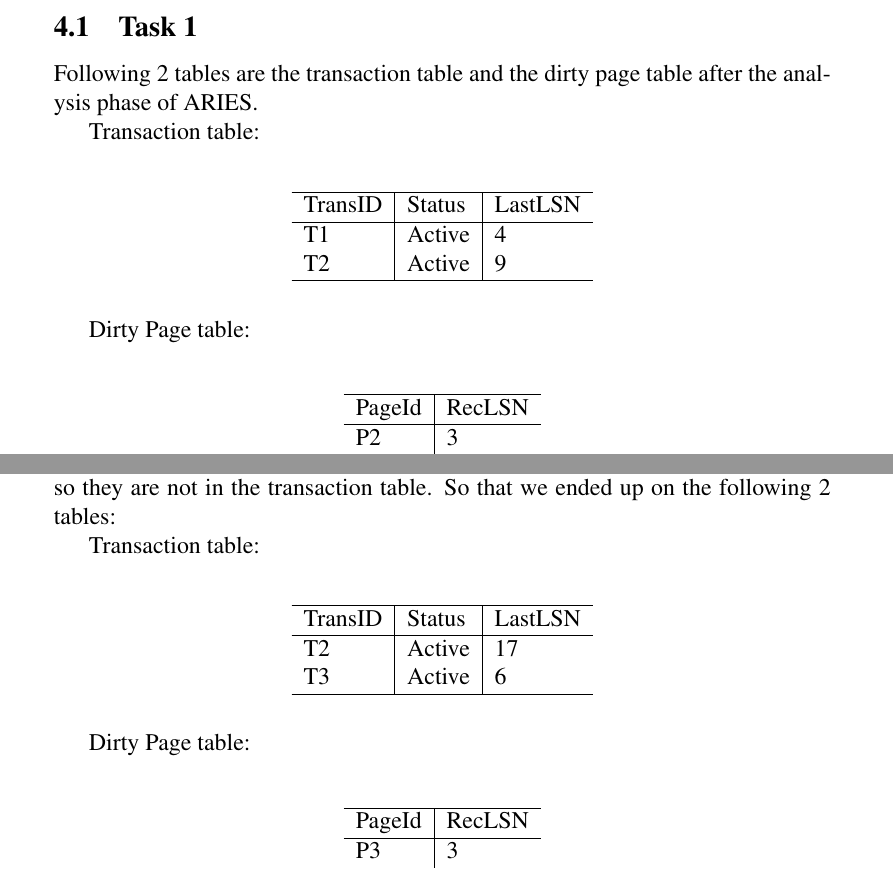
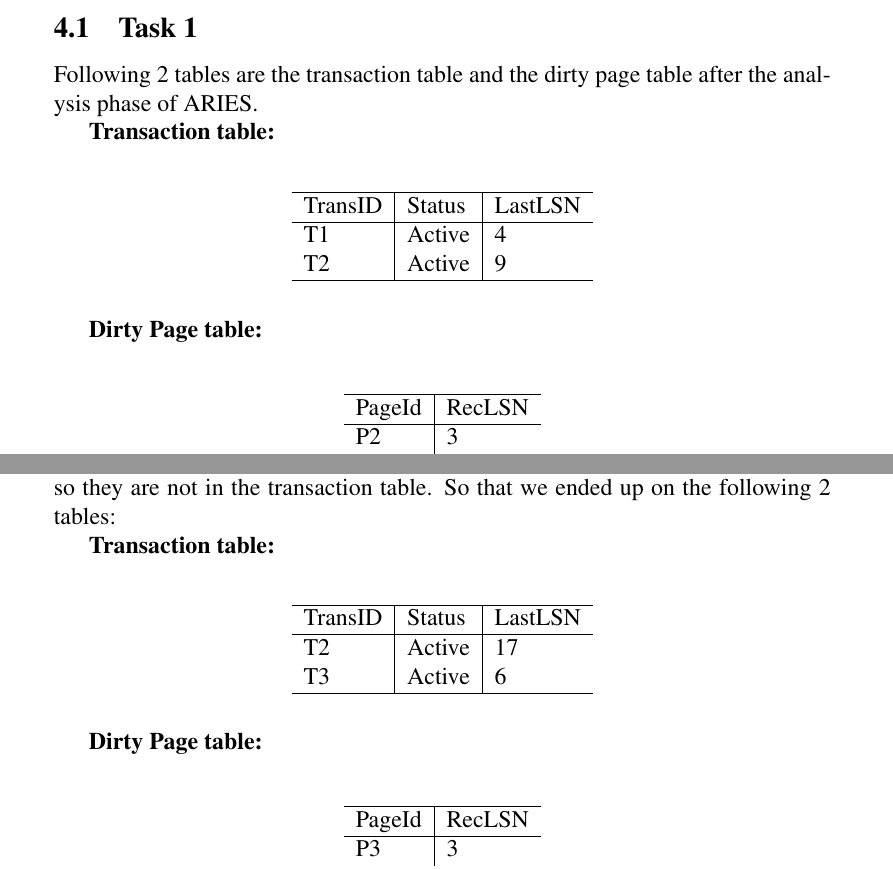
Before and after one commit to silvanadrian/ACS2018, a LaTeX problem sheet (assignments/t-assignment2/report.tex): two parts of pages 7 and 9 of 10 before the commit and two parts of pages 8 and 10 of 11 after it, joined at a grey line, cut so that both start at the same text. Compiled offline with pdfLaTeX.

Commit message:
finish styling problems

```diff
--- a/assignments/t-assignment2/report.tex
+++ b/assignments/t-assignment2/report.tex
@@ -255,9 +261,8 @@ Ta: RS(Ta) = {X}, WS(Ta) = {Y}.
 \section{Question 4: ARIES}
-
 \subsection{Task 1}
 Following 2 tables are the transaction table and the dirty page table after the analysis phase of ARIES.
 
-Transaction table:
+\textbf{Transaction table:}
 \begin{table}[!htbp]
     \centering
     \begin{tabularx}{\textwidth}{l|l|l}
@@ -270,7 +275,7 @@ Transaction table:
     \end{tabularx}
 \end{table}
 
-Dirty Page table:
+\textbf{Dirty Page table:}
 \begin{table}[!htbp]
     \centering
     \begin{tabularx}{\textwidth}{l|l}
@@ -335,7 +340,7 @@ Since we don't have a new checkpoint yet, we have to start over from \texttt{LSN
 T1 is undone and ended, and T4 is committed and ended, so they are not in the transaction table.
 So that we ended up on the following 2 tables:
 
-Transaction table:
+\textbf{Transaction table:}
 \begin{table}[!htbp]
     \centering
     \begin{tabularx}{\textwidth}{l|l|l}
@@ -348,7 +353,7 @@ Transaction table:
     \end{tabularx}
 \end{table}
 
-Dirty Page table:
+\textbf{Dirty Page table:}
 \begin{table}[!htbp]
     \centering
     \begin{tabularx}{\textwidth}{l|l}
```
Also changed, not shown: assignments/t-assignment2/report.pdf, assignments/t-assignment2/report.tex (6 more changed lines).
